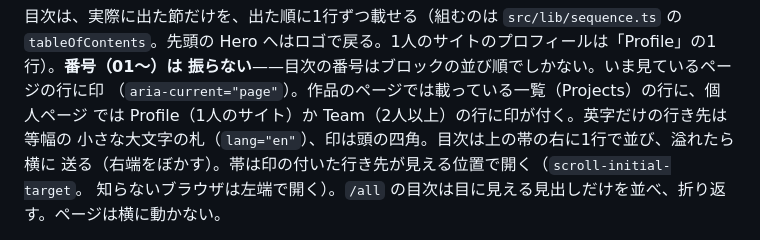
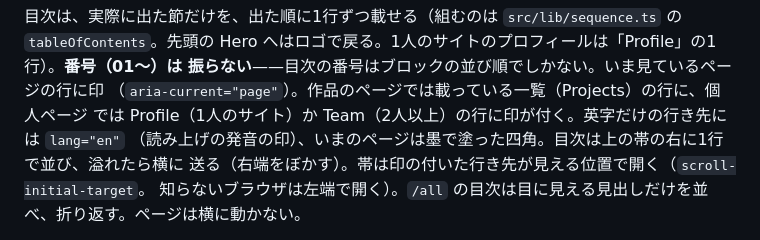
Before and after one commit to iam74k4/Web-AstLog, a Markdown page: docs/screens.md, the part around the change. GitHub-like rendering.

```diff
--- a/docs/screens.md
+++ b/docs/screens.md
@@ -220,8 +220,8 @@ Contact はページに出ている誘いの1文（サイト設定の `contactLe
 `tableOfContents`。先頭の Hero へはロゴで戻る。1人のサイトのプロフィールは「Profile」の1行）。**番号（01〜）は
 振らない**——目次の番号はブロックの並び順でしかない。いま見ているページの行に印
 （`aria-current="page"`）。作品のページでは載っている一覧（Projects）の行に、個人ページ
-では Profile（1人のサイト）か Team（2人以上）の行に印が付く。英字だけの行き先は等幅の
-小さな大文字の札（`lang="en"`）、印は頭の四角。目次は上の帯の右に1行で並び、溢れたら横に
+では Profile（1人のサイト）か Team（2人以上）の行に印が付く。英字だけの行き先には `lang="en"`
+（読み上げの発音の印）、いまのページは墨で塗った四角。目次は上の帯の右に1行で並び、溢れたら横に
 送る（右端をぼかす）。帯は印の付いた行き先が見える位置で開く（`scroll-initial-target`。
 知らないブラウザは左端で開く）。`/all` の目次は目に見える見出しだけを並べ、折り返す。ページは横に動かない。
 
```
Also changed, not shown: CLAUDE.md (+3 -3 lines), README.md (+3 -0 lines), docs/admin-overview.png, 15 other files.
